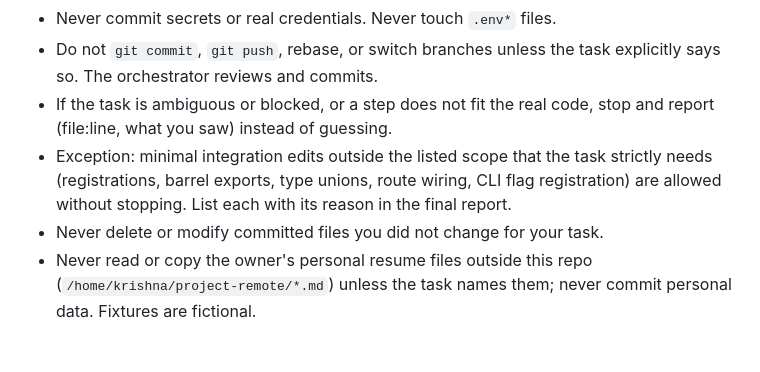
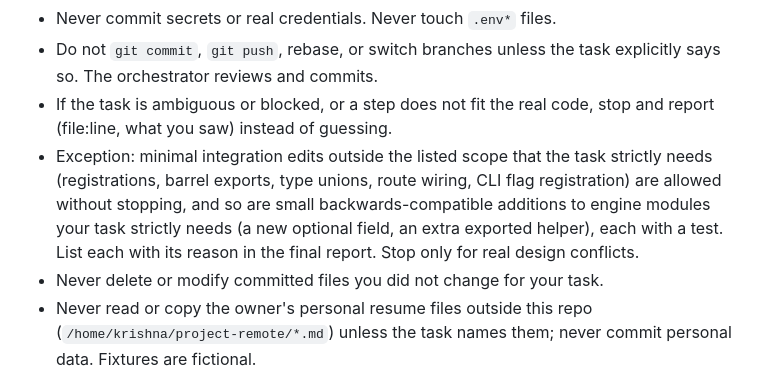
Before and after one commit to krishna-vinci/vita, a Markdown page: AGENTS.md, the part around the change. Drawn GitHub-style; blank space fills up the shorter version.

Commit message:
Allow small backwards-compatible engine additions in tasks

```diff
--- a/AGENTS.md
+++ b/AGENTS.md
@@ -36,7 +36,7 @@ Some directories do not exist until their milestone lands; create only what your
 - Never commit secrets or real credentials. Never touch `.env*` files.
 - Do not `git commit`, `git push`, rebase, or switch branches unless the task explicitly says so. The orchestrator reviews and commits.
 - If the task is ambiguous or blocked, or a step does not fit the real code, stop and report (file:line, what you saw) instead of guessing.
-- Exception: minimal integration edits outside the listed scope that the task strictly needs (registrations, barrel exports, type unions, route wiring, CLI flag registration) are allowed without stopping. List each with its reason in the final report.
+- Exception: minimal integration edits outside the listed scope that the task strictly needs (registrations, barrel exports, type unions, route wiring, CLI flag registration) are allowed without stopping, and so are small backwards-compatible additions to engine modules your task strictly needs (a new optional field, an extra exported helper), each with a test. List each with its reason in the final report. Stop only for real design conflicts.
 - Never delete or modify committed files you did not change for your task.
 - Never read or copy the owner's personal resume files outside this repo (`/home/krishna/project-remote/*.md`) unless the task names them; never commit personal data. Fixtures are fictional.
 - Do not add dependencies beyond those the task names. Pin exact versions for `@earendil-works/*` (Pi SDK).
```
